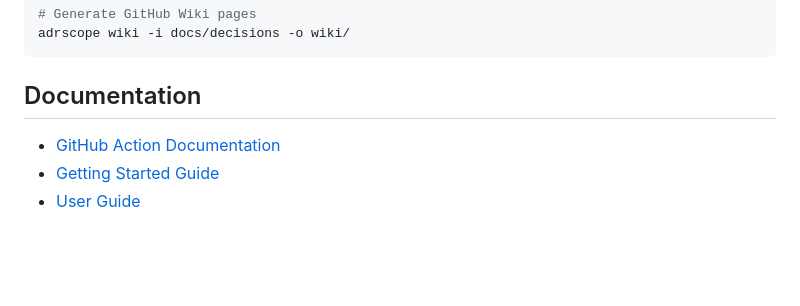
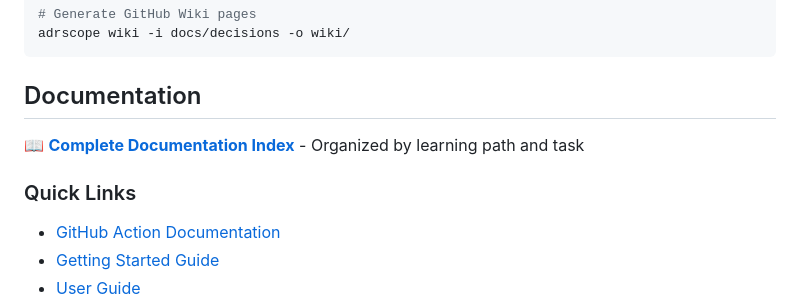
Before and after one commit to zircote/adrscope, a Markdown page: README.md, the part around the change. GitHub-like rendering; blank space fills up the shorter version.

```diff
--- a/README.md
+++ b/README.md
@@ -234,6 +234,10 @@ adrscope wiki -i docs/decisions -o wiki/
 
 ## Documentation
 
+📖 **[Complete Documentation Index](docs/README.md)** - Organized by learning path and task
+
+### Quick Links
+
 - [GitHub Action Documentation](ACTION.md)
 - [Getting Started Guide](docs/getting-started.md)
 - [User Guide](docs/user-guide.md)
```
Also changed, not shown: docs/README.md (added, +147 -0 lines).
